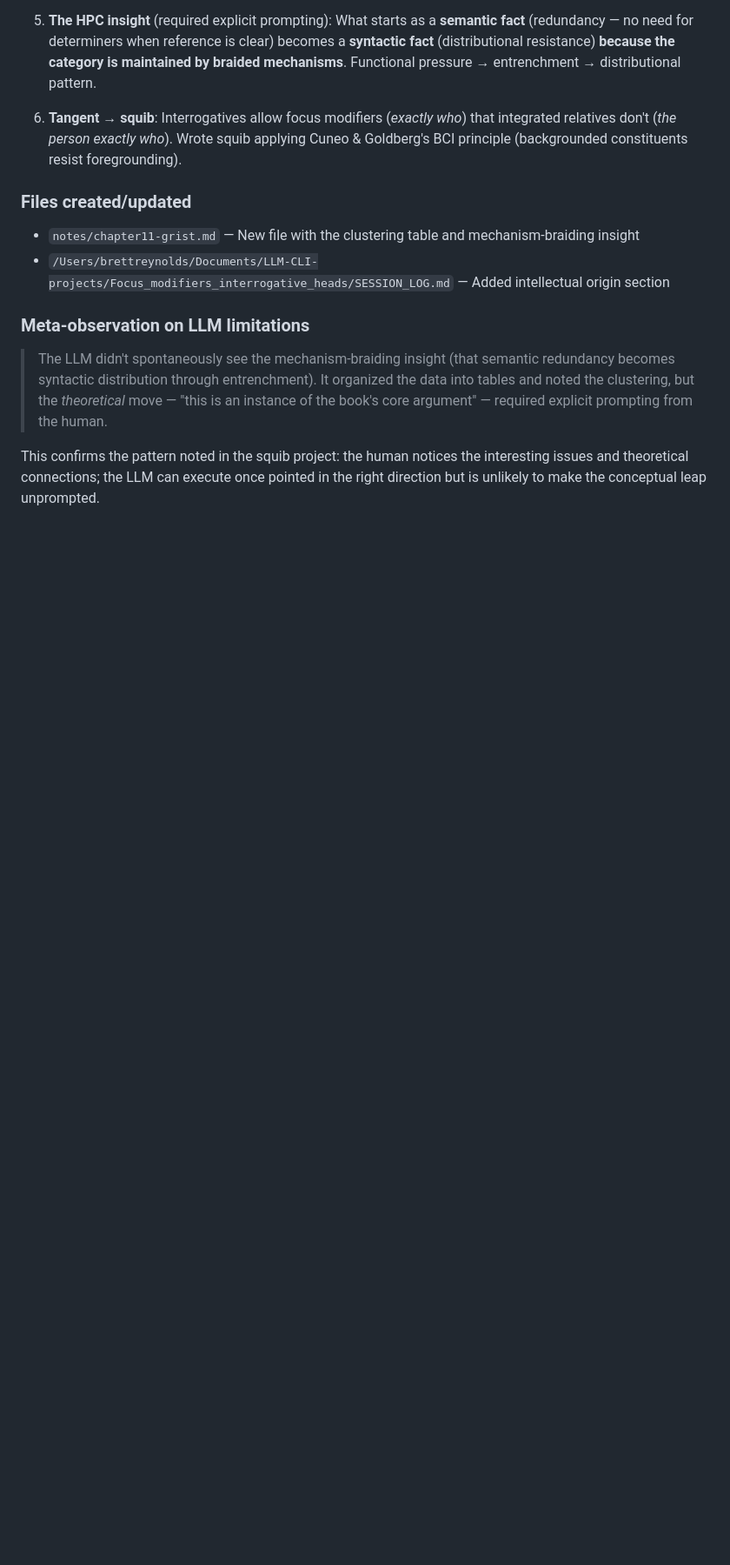
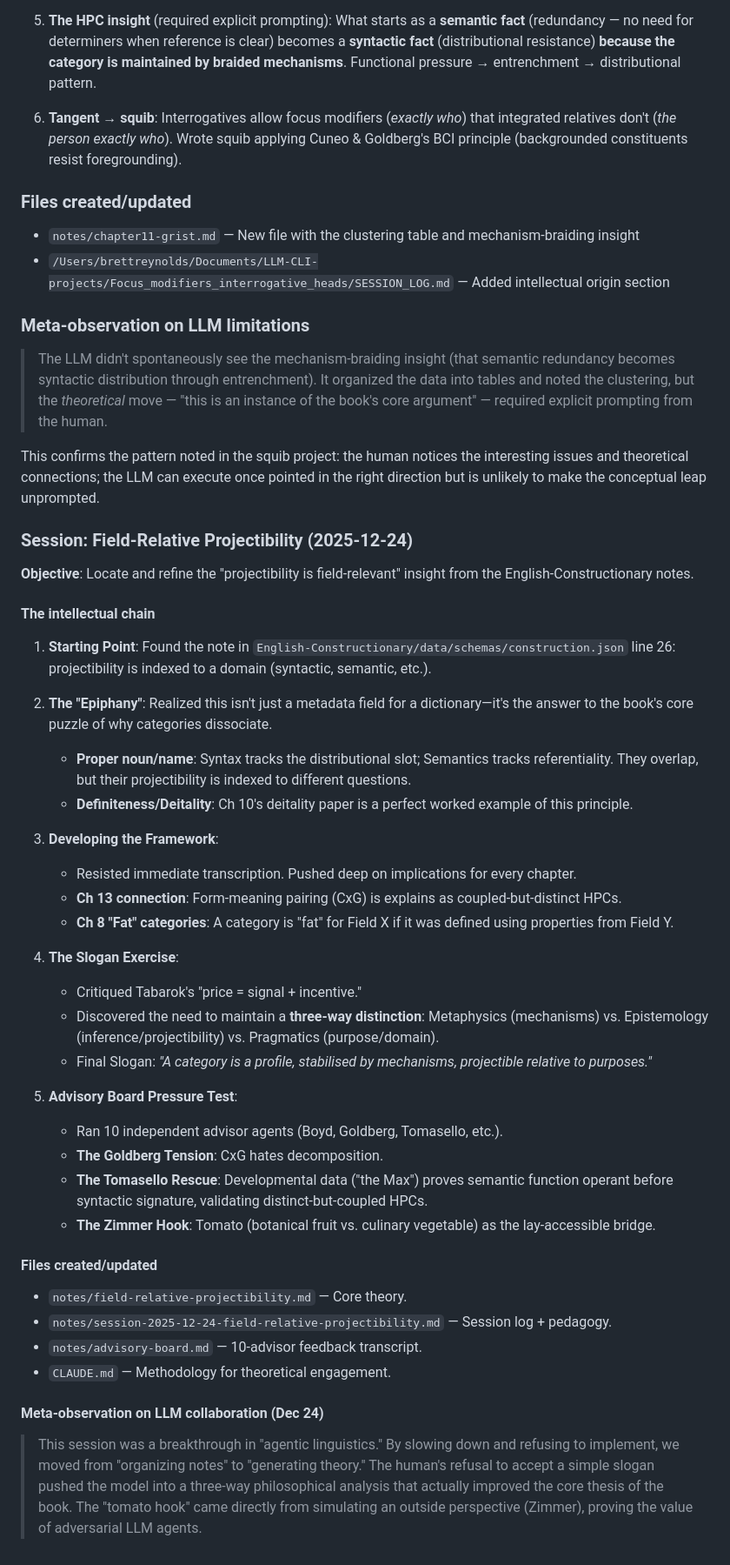
Before and after one commit to BrettRey/hpc-book, a Markdown page: notes/project-log.md, the part around the change. Shown: that part at 87% size. Drawn GitHub-style; blank space fills up the shorter version.

Commit message:
Documentation update: Field-Relative Projectibility session results

```diff
--- a/notes/project-log.md
+++ b/notes/project-log.md
@@ -624,3 +624,39 @@ Theoretical discussion prompted by CGEL's classification of *today/tomorrow/toni
 > The LLM didn't spontaneously see the mechanism-braiding insight (that semantic redundancy becomes syntactic distribution through entrenchment). It organized the data into tables and noted the clustering, but the *theoretical* move — "this is an instance of the book's core argument" — required explicit prompting from the human.
 
 This confirms the pattern noted in the squib project: the human notices the interesting issues and theoretical connections; the LLM can execute once pointed in the right direction but is unlikely to make the conceptual leap unprompted.
+### Session: Field-Relative Projectibility (2025-12-24)
+
+**Objective**: Locate and refine the "projectibility is field-relevant" insight from the English-Constructionary notes.
+
+#### The intellectual chain
+
+1. **Starting Point**: Found the note in `English-Constructionary/data/schemas/construction.json` line 26: projectibility is indexed to a domain (syntactic, semantic, etc.).
+
+2. **The "Epiphany"**: Realized this isn't just a metadata field for a dictionary—it's the answer to the book's core puzzle of why categories dissociate.
+   - **Proper noun/name**: Syntax tracks the distributional slot; Semantics tracks referentiality. They overlap, but their projectibility is indexed to different questions.
+   - **Definiteness/Deitality**: Ch 10's deitality paper is a perfect worked example of this principle.
+
+3. **Developing the Framework**:
+   - Resisted immediate transcription. Pushed deep on implications for every chapter.
+   - **Ch 13 connection**: Form-meaning pairing (CxG) is explains as coupled-but-distinct HPCs.
+   - **Ch 8 "Fat" categories**: A category is "fat" for Field X if it was defined using properties from Field Y.
+
+4. **The Slogan Exercise**:
+   - Critiqued Tabarok's "price = signal + incentive."
+   - Discovered the need to maintain a **three-way distinction**: Metaphysics (mechanisms) vs. Epistemology (inference/projectibility) vs. Pragmatics (purpose/domain).
+   - Final Slogan: *"A category is a profile, stabilised by mechanisms, projectible relative to purposes."*
+
+5. **Advisory Board Pressure Test**:
+   - Ran 10 independent advisor agents (Boyd, Goldberg, Tomasello, etc.).
+   - **The Goldberg Tension**: CxG hates decomposition.
+   - **The Tomasello Rescue**: Developmental data ("the Max") proves semantic function operant before syntactic signature, validating distinct-but-coupled HPCs.
+   - **The Zimmer Hook**: Tomato (botanical fruit vs. culinary vegetable) as the lay-accessible bridge.
+
+#### Files created/updated
+- `notes/field-relative-projectibility.md` — Core theory.
+- `notes/session-2025-12-24-field-relative-projectibility.md` — Session log + pedagogy.
+- `notes/advisory-board.md` — 10-advisor feedback transcript.
+- `CLAUDE.md` — Methodology for theoretical engagement.
+
+#### Meta-observation on LLM collaboration (Dec 24)
+> This session was a breakthrough in "agentic linguistics." By slowing down and refusing to implement, we moved from "organizing notes" to "generating theory." The human's refusal to accept a simple slogan pushed the model into a three-way philosophical analysis that actually improved the core thesis of the book. The "tomato hook" came directly from simulating an outside perspective (Zimmer), proving the value of adversarial LLM agents.
```
Also changed, not shown: PROJECT_STATUS.md (+27 -2 lines).
